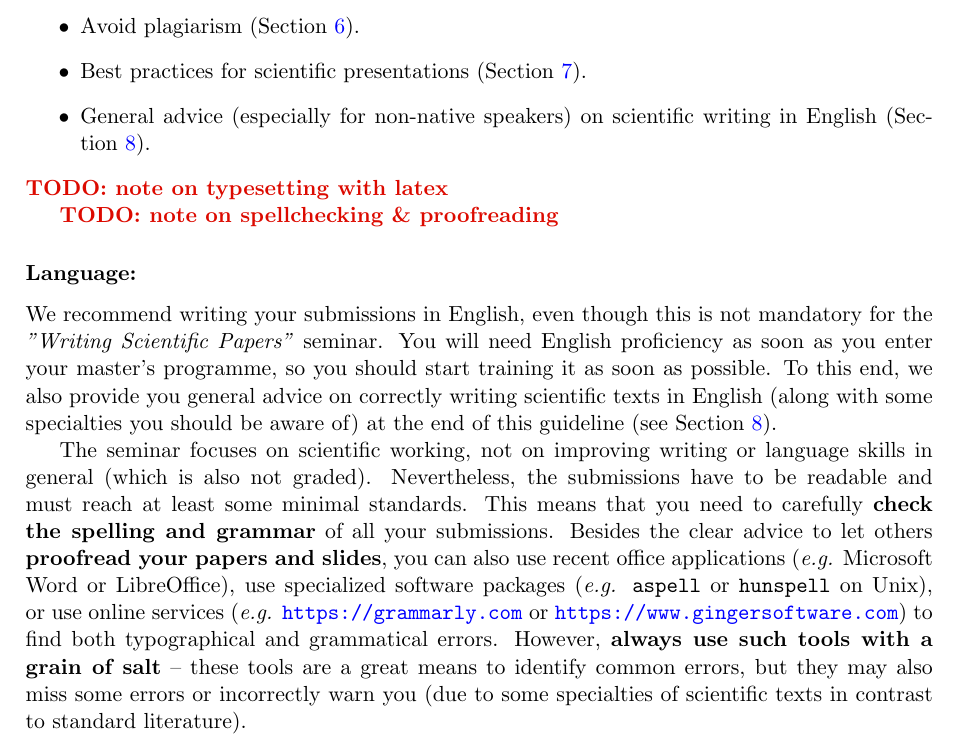
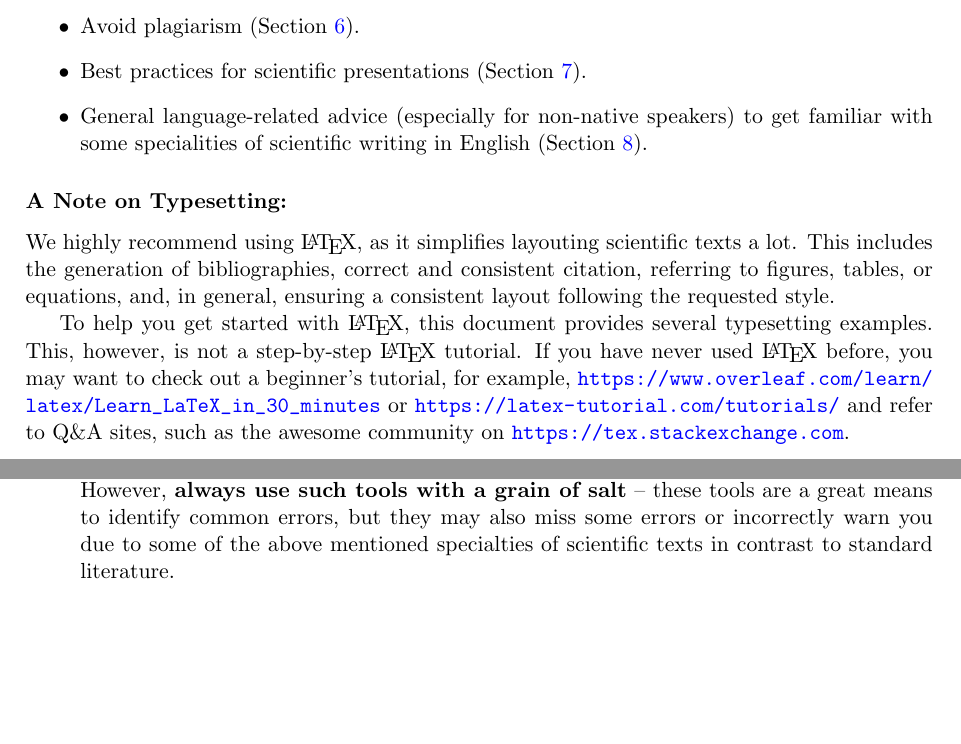
Before and after one commit to snototter/sciwp-best-practices, a LaTeX document (sciwp-best-practices.tex): part of page 3 of 33 before the commit and two parts of pages 3 and 30 of 33 after it, the two joined at a grey line, cut so that both start at the same text, the shorter picture padded with empty space. Compiled offline with pdfLaTeX.

Commit message:
license & intro text

```diff
--- a/sciwp-best-practices.tex
+++ b/sciwp-best-practices.tex
@@ -58,33 +64,17 @@ To this end, you should be aware of:
 \item Mathematical writing (Section~\ref{sec-mathematics}).
 \item Avoid plagiarism (Section~\ref{sec-plagiarism}).
 \item Best practices for scientific presentations (Section~\ref{sec-presentations}).
-\item General advice (especially for non-native speakers) on scientific writing in English (Section~\ref{sec-writing}).
+\item General language-related advice (especially for non-native speakers) to get familiar with some specialities of scientific writing in English (Section~\ref{sec-writing}).
 \end{itemize}
-% Beside this course, these guidelines will also help you write any other scientific document (for example, bachelor's or master's thesis, technical reports, \emph{etc.}) and you are highly welcome to use and refer to this guideline later on.
-\todo{note on typesetting with latex}
 
-% \subsubsection*{Typesetting:}
-% In general, you can use any typesetting software to prepare your submissions (including office applications such as Microsoft Word or LibreOffice), as long as you adhere to the defined layout requirements.
-% However, we highly recommend using \LaTeX, as it simplifies layouting scientific texts a lot.
-% This includes the generation of bibliographies, correct and consistent citation, referring to figures, tables, or equations, and, in general, ensuring a consistent layout following the requested style.
-%
-% To help you get started with \LaTeX, this document provides several typesetting examples. You can readily use these examples with the provided template to prepare your submissions.
-% This, however, is not a step-by-step \LaTeX~tutorial.
-% If you have never used \LaTeX~before, you may want to check out a beginner's tutorial, for example, \url{https://latex.tugraz.at} and refer to Q\&A sites, such as \url{https://tex.stackexchange.com}.
+\subsubsection*{A Note on Typesetting:}
+% In general, you can use any typesetting software to prepare your scientific papers (including office applications such as Microsoft Word or LibreOffice), as long as you adhere to the defined layout requirements (specified by the editor, conference chairs, \emph{etc.}).
+We highly recommend using \LaTeX, as it simplifies layouting scientific texts a lot.
+This includes the generation of bibliographies, correct and consistent citation, referring to figures, tables, or equations, and, in general, ensuring a consistent layout following the requested style.
 
-\todo{note on spellchecking \& proofreading}
-
-\subsubsection*{Language:}
-We recommend writing your submissions in English, even though this is not mandatory for the \emph{"Writing Scientific Papers"} seminar.
-You will need English proficiency as soon as you enter your master's programme, so you should start training it as soon as possible.
-To this end, we also provide you general advice on correctly writing scientific texts in English (along with some specialties you should be aware of) at the end of this guideline (see Section~\ref{sec-writing}).
-
-The seminar focuses on scientific working, not on improving writing or language skills in general (which is also not graded).
-Nevertheless, the submissions have to be readable and must reach at least some minimal standards.
-This means that you need to carefully \textbf{check the spelling and grammar} of all your submissions.
-Besides the clear advice to let others \textbf{proofread your papers and slides}, you can also use recent office applications (\emph{e.g.} Microsoft Word or LibreOffice), use specialized software packages (\emph{e.g.} \texttt{aspell} or \texttt{hunspell} on Unix), or use online services (\emph{e.g.} \url{https://grammarly.com} or \url{https://www.gingersoftware.com}) to find both typographical and grammatical errors.
-However, \textbf{always use such tools with a grain of salt} -- these tools are a great means to identify common errors, but they may also miss some errors or incorrectly warn you (due to some specialties of scientific texts in contrast to standard literature).
-
+To help you get started with \LaTeX, this document provides several typesetting examples.
+This, however, is not a step-by-step \LaTeX~tutorial.
+If you have never used \LaTeX~before, you may want to check out a beginner's tutorial, for example, \url{https://www.overleaf.com/learn/latex/Learn_LaTeX_in_30_minutes} or \url{https://latex-tutorial.com/tutorials/} and refer to Q\&A sites, such as the awesome community on \url{https://tex.stackexchange.com}.
 
 \newpage
 \section{References \& Citations}
@@ -988,7 +978,8 @@ the reading flow (and thus prevent your reader from falling asleep).
 
 
  \item \textbf{Proofread your document}! Use both a \emph{spell checker} and a \emph{grammar checker} to find typographical and grammatical errors.
- For example, you can use the spell/grammar checking functionality built into office applications (such as Microsoft Word or LibreOffice), use specialized software packages for spell checking (\emph{e.g.} \texttt{aspell} or \texttt{hunspell} on Unix), or use online grammar checking services.
+ For example, you can use the spell/grammar checking functionality built into office applications (such as Microsoft Word or LibreOffice), use specialized software packages for spell checking (\emph{e.g.} \texttt{aspell} or \texttt{hunspell} on Unix), or use online grammar checking services.\\
+ However, \textbf{always use such tools with a grain of salt} -- these tools are a great means to identify common errors, but they may also miss some errors or incorrectly warn you due to some of the above mentioned specialties of scientific texts in contrast to standard literature.
 %  (such as \url{https://grammarly.com} or \url{https://www.gingersoftware.com}).
 %
 \end{itemize}
```
Also changed, not shown: styleguide.sty (+14 -7 lines), examples/cc-by-sa.png (added), sciwp-best-practices.pdf, sciwp-best-practices.tex (10 more changed lines).
